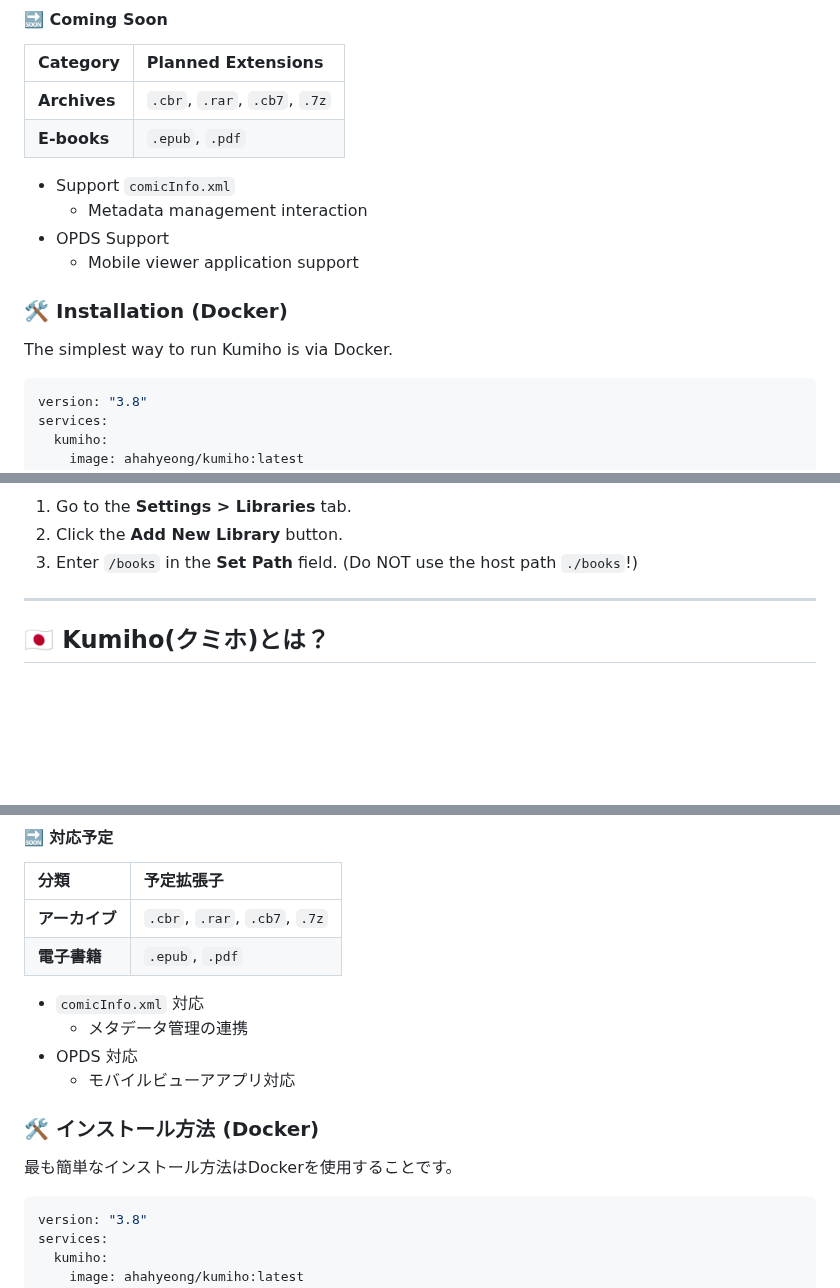
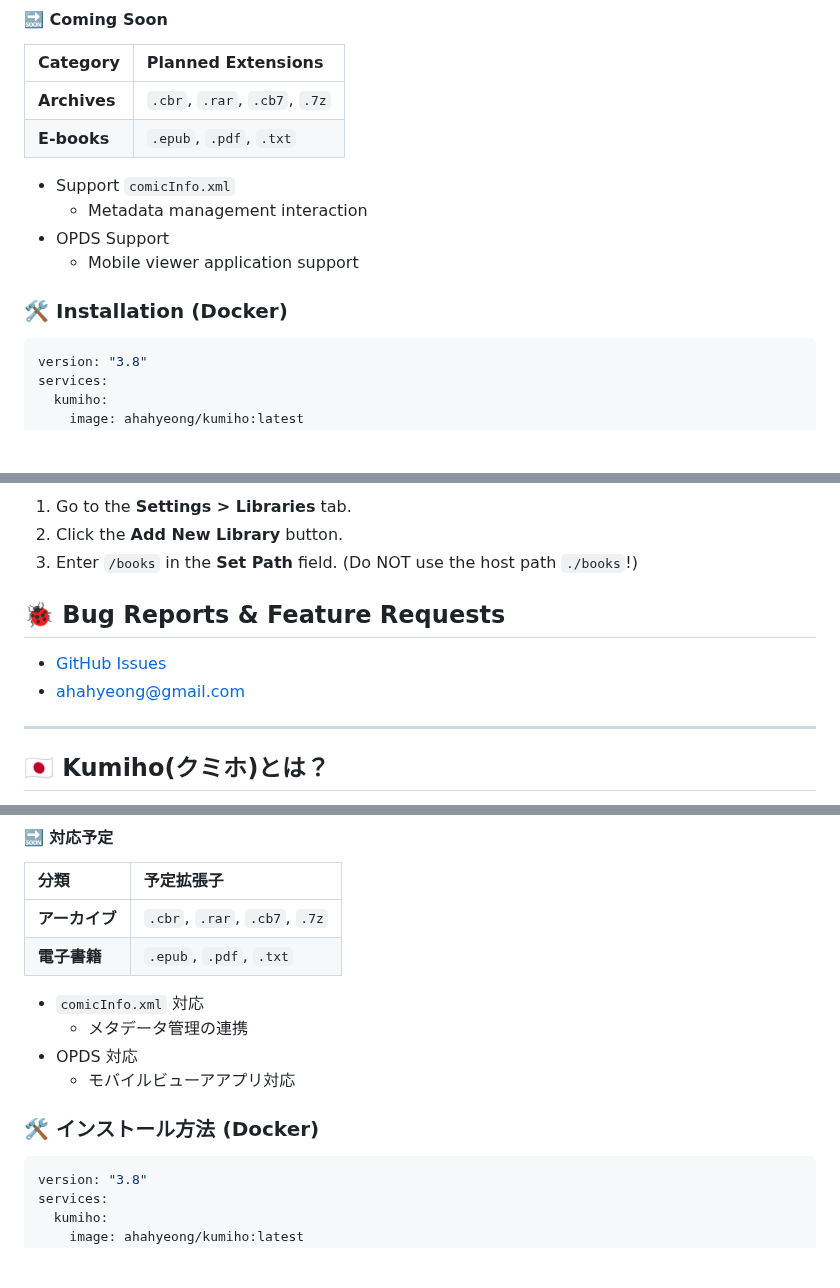
Before and after one commit to HichamLL04/kumiho, a Markdown page: README.md, 3 parts joined by grey strips. Rendered like a GitHub page; blank space fills up the shorter version.

````diff
--- a/README.md
+++ b/README.md
@@ -129,7 +141,7 @@ It was originally developed by a developer for personal convenience, after feeli
 | Category     | Planned Extensions            |
 | :----------- | :---------------------------- |
 | **Archives** | `.cbr`, `.rar`, `.cb7`, `.7z` |
-| **E-books**  | `.epub`, `.pdf`               |
+| **E-books**  | `.epub`, `.pdf`, `.txt`       |
 
 - Support `comicInfo.xml`
   - Metadata management interaction
@@ -137,8 +149,6 @@ It was originally developed by a developer for personal convenience, after feeli
   - Mobile viewer application support
 
 ### 🛠 Installation (Docker)
-
-The simplest way to run Kumiho is via Docker.
 
 ```yaml
 version: "3.8"
@@ -167,6 +177,11 @@ If you mounted `./books:/books` in your Docker Compose `volumes` configuration,
 1. Go to the **Settings > Libraries** tab.
 2. Click the **Add New Library** button.
 3. Enter `/books` in the **Set Path** field. (Do NOT use the host path `./books`!)
+
+## 🐞 Bug Reports & Feature Requests
+
+- [GitHub Issues](https://github.com/aha-hyeong/kumiho/issues)
+- ahahyeong@gmail.com
 
 ---
 
@@ -202,7 +217,7 @@ If you mounted `./books:/books` in your Docker Compose `volumes` configuration,
 | 分類           | 予定拡張子                    |
 | :------------- | :---------------------------- |
 | **アーカイブ** | `.cbr`, `.rar`, `.cb7`, `.7z` |
-| **電子書籍**   | `.epub`, `.pdf`               |
+| **電子書籍**   | `.epub`, `.pdf`, `.txt`       |
 
 - `comicInfo.xml` 対応
   - メタデータ管理の連携
@@ -210,8 +225,6 @@ If you mounted `./books:/books` in your Docker Compose `volumes` configuration,
   - モバイルビューアアプリ対応
 
 ### 🛠 インストール方法 (Docker)
-
-最も簡単なインストール方法はDockerを使用することです。
 
 ```yaml
 version: "3.8"
````
Also changed, not shown: other parts of README.md (+22 -5 lines), docs/images/login-page.png (added).
